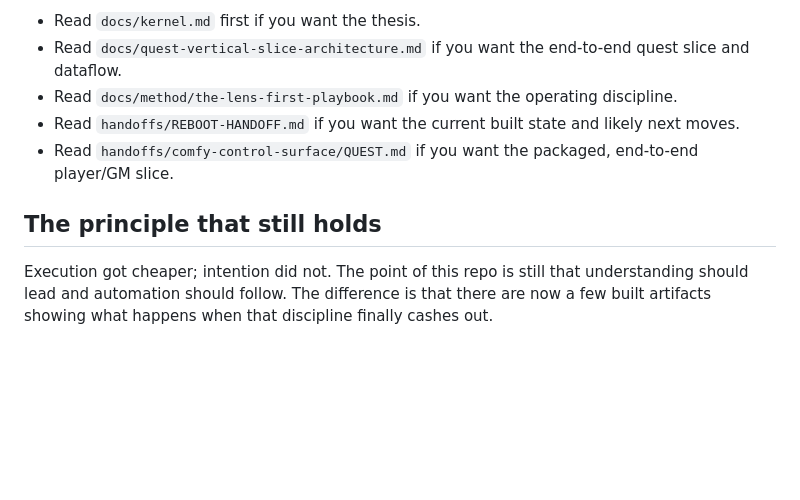
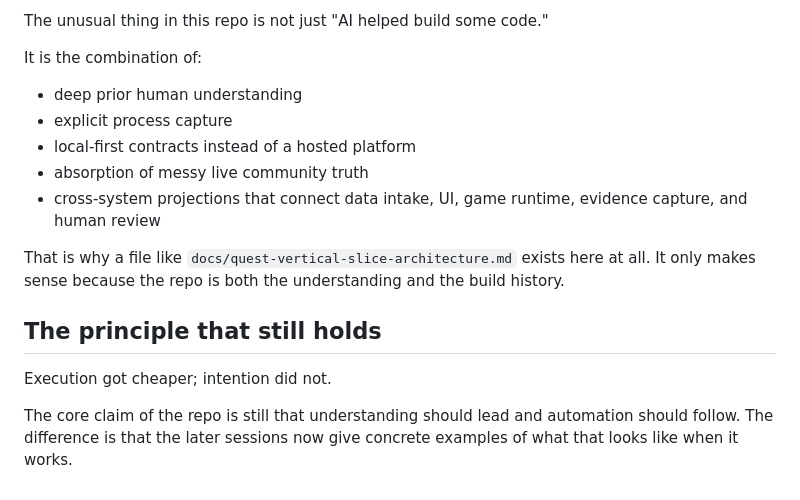
Before and after one commit to djcdevelopment/comfy, a Markdown page: README.md, the part around one of its changes. GitHub-like rendering; blank space fills up the shorter version.

```diff
--- a/README.md
+++ b/README.md
@@ -60,12 +161,21 @@ surface the control-surface work now uses.
 
-- Read `docs/kernel.md` first if you want the thesis.
-- Read `docs/quest-vertical-slice-architecture.md` if you want the end-to-end quest slice and dataflow.
-- Read `docs/method/the-lens-first-playbook.md` if you want the operating discipline.
-- Read `handoffs/REBOOT-HANDOFF.md` if you want the current built state and likely next moves.
-- Read `handoffs/comfy-control-surface/QUEST.md` if you want the packaged, end-to-end player/GM slice.
+The unusual thing in this repo is not just "AI helped build some code."
+
+It is the combination of:
+
+- deep prior human understanding
+- explicit process capture
+- local-first contracts instead of a hosted platform
+- absorption of messy live community truth
+- cross-system projections that connect data intake, UI, game runtime, evidence capture, and human review
+
+That is why a file like `docs/quest-vertical-slice-architecture.md` exists here at all.
+It only makes sense because the repo is both the understanding and the build history.
 
 ## The principle that still holds
 
-Execution got cheaper; intention did not. The point of this repo is still that understanding
-should lead and automation should follow. The difference is that there are now a few built
-artifacts showing what happens when that discipline finally cashes out.
+Execution got cheaper; intention did not.
+
+The core claim of the repo is still that understanding should lead and automation should
+follow. The difference is that the later sessions now give concrete examples of what that
+looks like when it works.
```
Also changed, not shown: other parts of README.md (+138 -37 lines).
